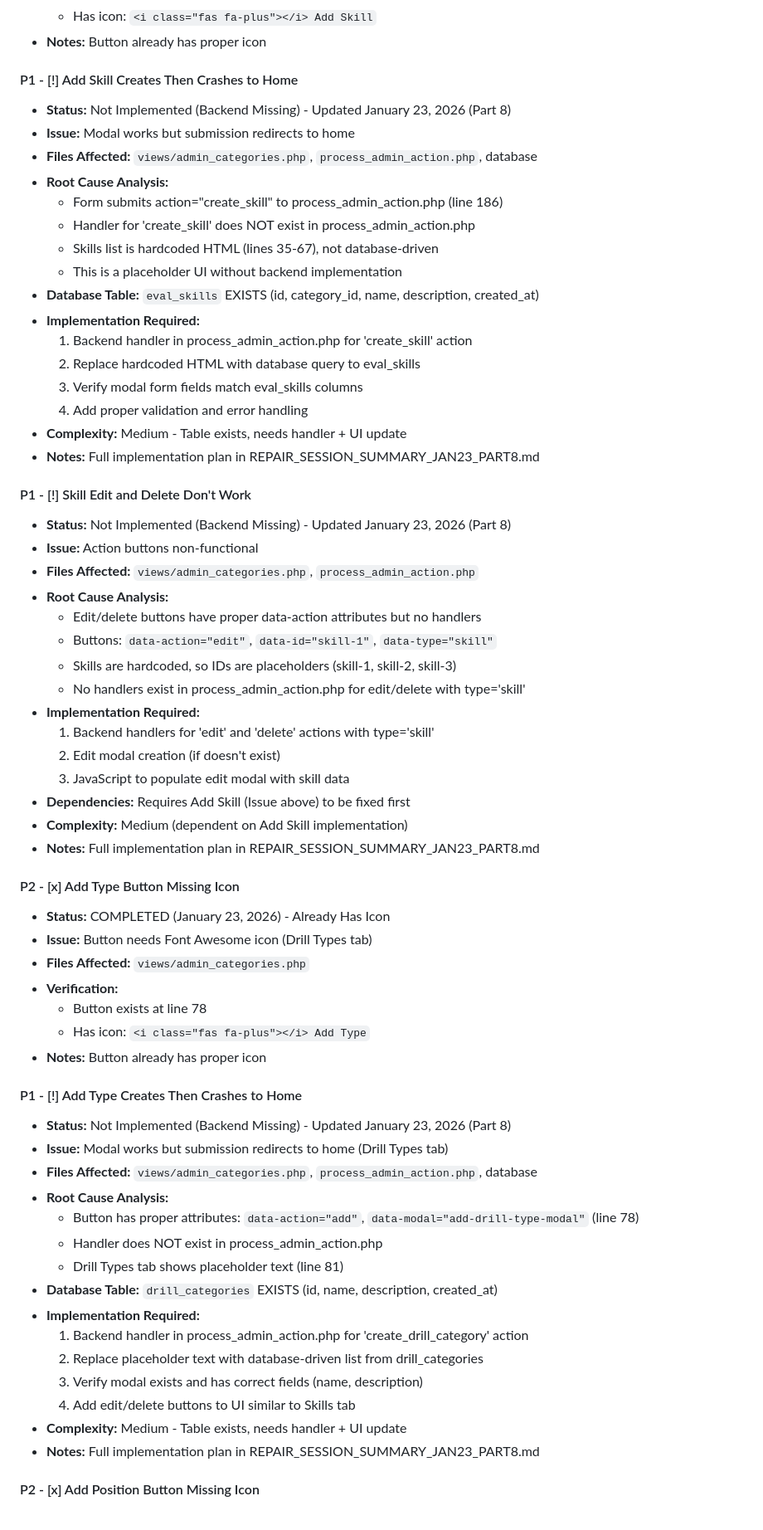
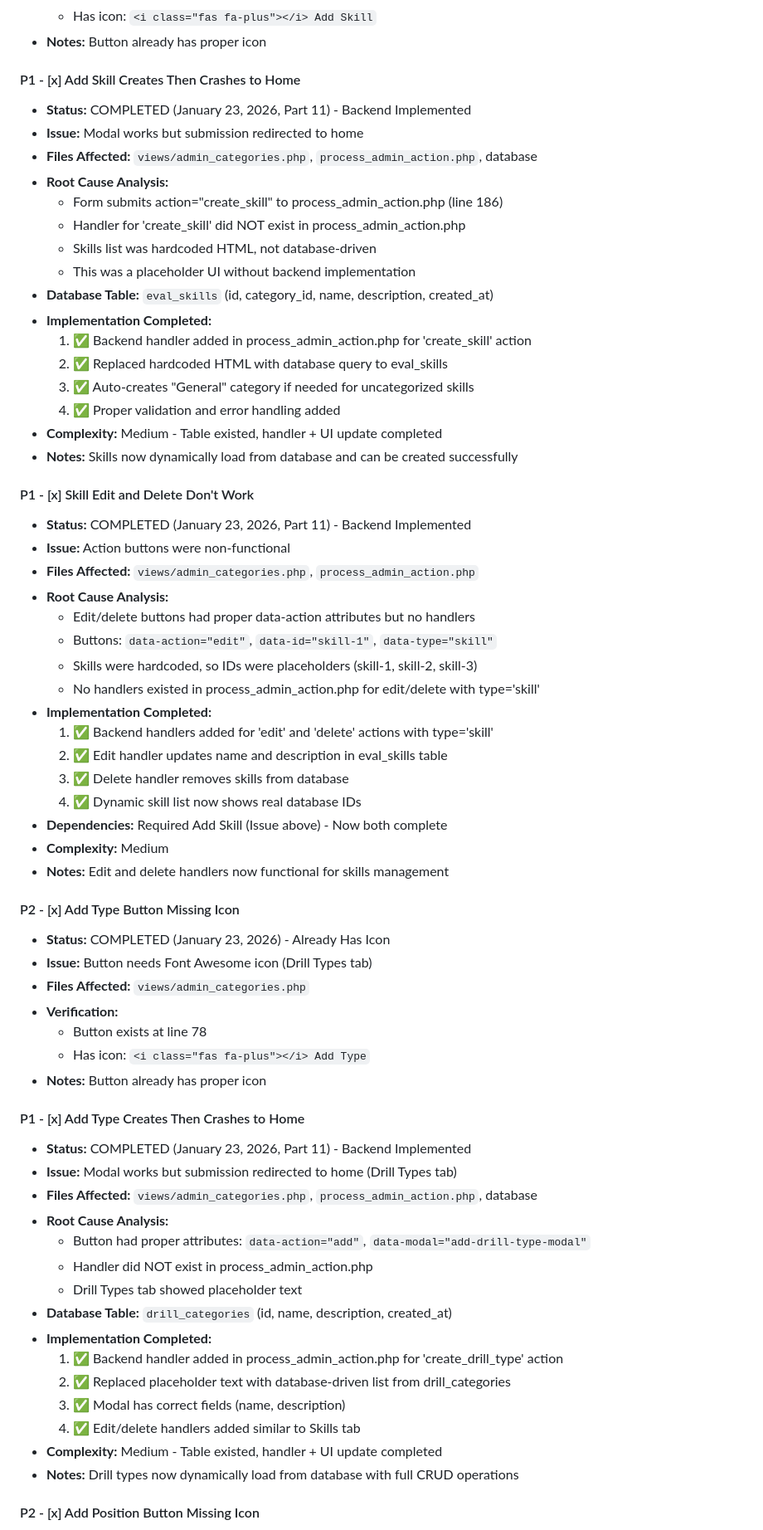
Before and after one commit to CrashMediaIT/Arctic_Wolves, a Markdown page: QA/ISSUES_TRACKER.md, the part around one of its changes. Shown at 83% size. GitHub-like rendering.

Commit message:
Update governance docs with Part 11 fixes and create repair session summary
Co-authored-by: CrashMediaIT <83320289+CrashMediaIT@users.noreply.github.com>

```diff
--- a/QA/ISSUES_TRACKER.md
+++ b/QA/ISSUES_TRACKER.md
@@ -756,40 +756,41 @@ These are placeholder UIs without backend functionality:
   - Has icon: `<i class="fas fa-plus"></i> Add Skill`
 - **Notes:** Button already has proper icon
 
-#### P1 - [!] Add Skill Creates Then Crashes to Home
-- **Status:** Not Implemented (Backend Missing) - Updated January 23, 2026 (Part 8)
-- **Issue:** Modal works but submission redirects to home
+#### P1 - [x] Add Skill Creates Then Crashes to Home
+- **Status:** COMPLETED (January 23, 2026, Part 11) - Backend Implemented
+- **Issue:** Modal works but submission redirected to home
 - **Files Affected:** `views/admin_categories.php`, `process_admin_action.php`, database
 - **Root Cause Analysis:**
   - Form submits action="create_skill" to process_admin_action.php (line 186)
-  - Handler for 'create_skill' does NOT exist in process_admin_action.php
-  - Skills list is hardcoded HTML (lines 35-67), not database-driven
-  - This is a placeholder UI without backend implementation
-- **Database Table:** `eval_skills` EXISTS (id, category_id, name, description, created_at)
-- **Implementation Required:**
-  1. Backend handler in process_admin_action.php for 'create_skill' action
-  2. Replace hardcoded HTML with database query to eval_skills
-  3. Verify modal form fields match eval_skills columns
-  4. Add proper validation and error handling
-- **Complexity:** Medium - Table exists, needs handler + UI update
-- **Notes:** Full implementation plan in REPAIR_SESSION_SUMMARY_JAN23_PART8.md
+  - Handler for 'create_skill' did NOT exist in process_admin_action.php
+  - Skills list was hardcoded HTML, not database-driven
+  - This was a placeholder UI without backend implementation
+- **Database Table:** `eval_skills` (id, category_id, name, description, created_at)
+- **Implementation Completed:**
+  1. ✅ Backend handler added in process_admin_action.php for 'create_skill' action
+  2. ✅ Replaced hardcoded HTML with database query to eval_skills
+  3. ✅ Auto-creates "General" category if needed for uncategorized skills
+  4. ✅ Proper validation and error handling added
+- **Complexity:** Medium - Table existed, handler + UI update completed
+- **Notes:** Skills now dynamically load from database and can be created successfully
 
-#### P1 - [!] Skill Edit and Delete Don't Work
-- **Status:** Not Implemented (Backend Missing) - Updated January 23, 2026 (Part 8)
-- **Issue:** Action buttons non-functional
+#### P1 - [x] Skill Edit and Delete Don't Work
+- **Status:** COMPLETED (January 23, 2026, Part 11) - Backend Implemented
+- **Issue:** Action buttons were non-functional
 - **Files Affected:** `views/admin_categories.php`, `process_admin_action.php`
 - **Root Cause Analysis:**
-  - Edit/delete buttons have proper data-action attributes but no handlers
+  - Edit/delete buttons had proper data-action attributes but no handlers
   - Buttons: `data-action="edit"`, `data-id="skill-1"`, `data-type="skill"`
-  - Skills are hardcoded, so IDs are placeholders (skill-1, skill-2, skill-3)
-  - No handlers exist in process_admin_action.php for edit/delete with type='skill'
-- **Implementation Required:**
-  1. Backend handlers for 'edit' and 'delete' actions with type='skill'
-  2. Edit modal creation (if doesn't exist)
-  3. JavaScript to populate edit modal with skill data
-- **Dependencies:** Requires Add Skill (Issue above) to be fixed first
-- **Complexity:** Medium (dependent on Add Skill implementation)
-- **Notes:** Full implementation plan in REPAIR_SESSION_SUMMARY_JAN23_PART8.md
+  - Skills were hardcoded, so IDs were placeholders (skill-1, skill-2, skill-3)
+  - No handlers existed in process_admin_action.php for edit/delete with type='skill'
+- **Implementation Completed:**
+  1. ✅ Backend handlers added for 'edit' and 'delete' actions with type='skill'
+  2. ✅ Edit handler updates name and description in eval_skills table
+  3. ✅ Delete handler removes skills from database
+  4. ✅ Dynamic skill list now shows real database IDs
+- **Dependencies:** Required Add Skill (Issue above) - Now both complete
+- **Complexity:** Medium
+- **Notes:** Edit and delete handlers now functional for skills management
 
 #### P2 - [x] Add Type Button Missing Icon
 - **Status:** COMPLETED (January 23, 2026) - Already Has Icon
@@ -800,22 +801,22 @@ These are placeholder UIs without backend functionality:
   - Has icon: `<i class="fas fa-plus"></i> Add Type`
 - **Notes:** Button already has proper icon
 
-#### P1 - [!] Add Type Creates Then Crashes to Home
-- **Status:** Not Implemented (Backend Missing) - Updated January 23, 2026 (Part 8)
-- **Issue:** Modal works but submission redirects to home (Drill Types tab)
+#### P1 - [x] Add Type Creates Then Crashes to Home
+- **Status:** COMPLETED (January 23, 2026, Part 11) - Backend Implemented
+- **Issue:** Modal works but submission redirected to home (Drill Types tab)
 - **Files Affected:** `views/admin_categories.php`, `process_admin_action.php`, database
 - **Root Cause Analysis:**
-  - Button has proper attributes: `data-action="add"`, `data-modal="add-drill-type-modal"` (line 78)
-  - Handler does NOT exist in process_admin_action.php
-  - Drill Types tab shows placeholder text (line 81)
-- **Database Table:** `drill_categories` EXISTS (id, name, description, created_at)
-- **Implementation Required:**
-  1. Backend handler in process_admin_action.php for 'create_drill_category' action
-  2. Replace placeholder text with database-driven list from drill_categories
-  3. Verify modal exists and has correct fields (name, description)
-  4. Add edit/delete buttons to UI similar to Skills tab
-- **Complexity:** Medium - Table exists, needs handler + UI update
-- **Notes:** Full implementation plan in REPAIR_SESSION_SUMMARY_JAN23_PART8.md
+  - Button had proper attributes: `data-action="add"`, `data-modal="add-drill-type-modal"`
+  - Handler did NOT exist in process_admin_action.php
+  - Drill Types tab showed placeholder text
+- **Database Table:** `drill_categories` (id, name, description, created_at)
+- **Implementation Completed:**
+  1. ✅ Backend handler added in process_admin_action.php for 'create_drill_type' action
+  2. ✅ Replaced placeholder text with database-driven list from drill_categories
+  3. ✅ Modal has correct fields (name, description)
+  4. ✅ Edit/delete handlers added similar to Skills tab
+- **Complexity:** Medium - Table existed, handler + UI update completed
+- **Notes:** Drill types now dynamically load from database with full CRUD operations
 
 #### P2 - [x] Add Position Button Missing Icon
 - **Status:** COMPLETED (January 23, 2026) - Already Has Icon
```
Also changed, not shown: other parts of QA/ISSUES_TRACKER.md (+41 -40 lines), QA/REPAIR_SESSION_SUMMARY_JAN23_PART11.md (added, +354 -0 lines), QA/STRUCTURE.md (+3 -2 lines).
